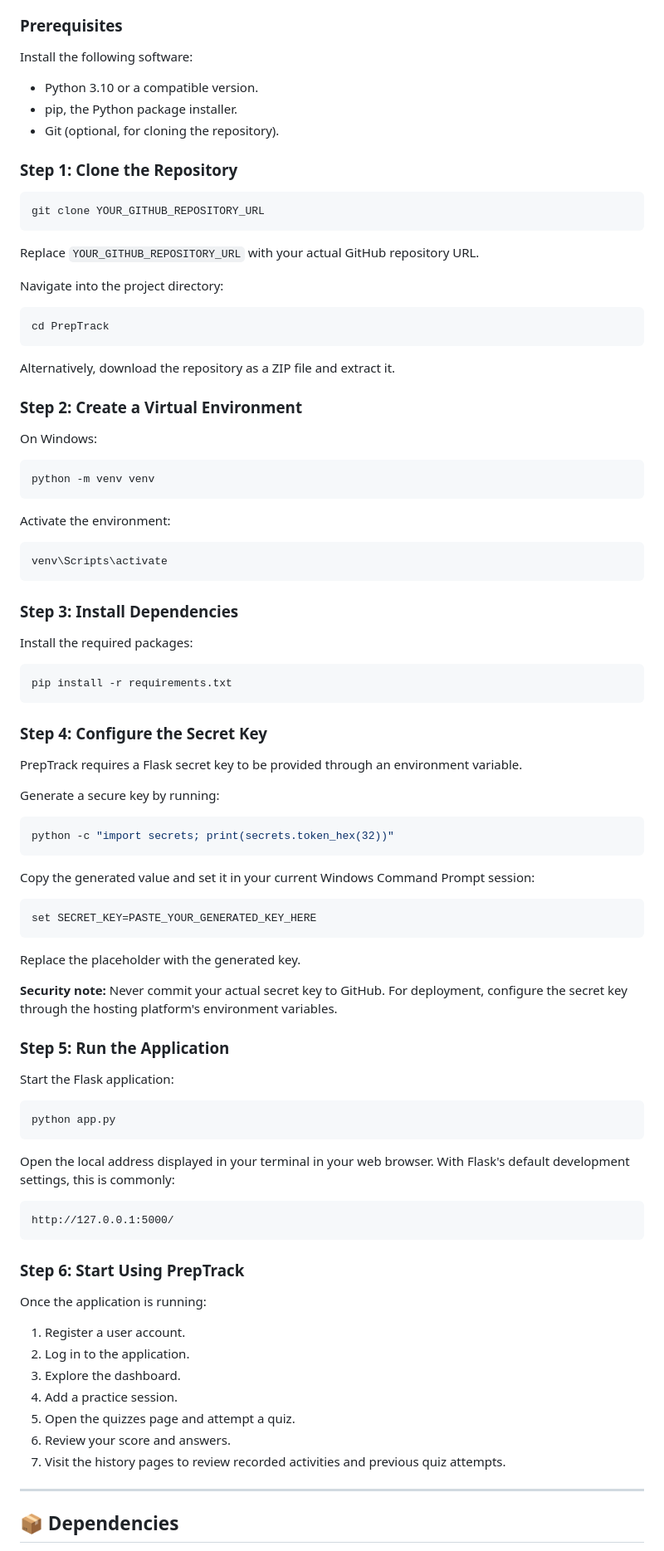
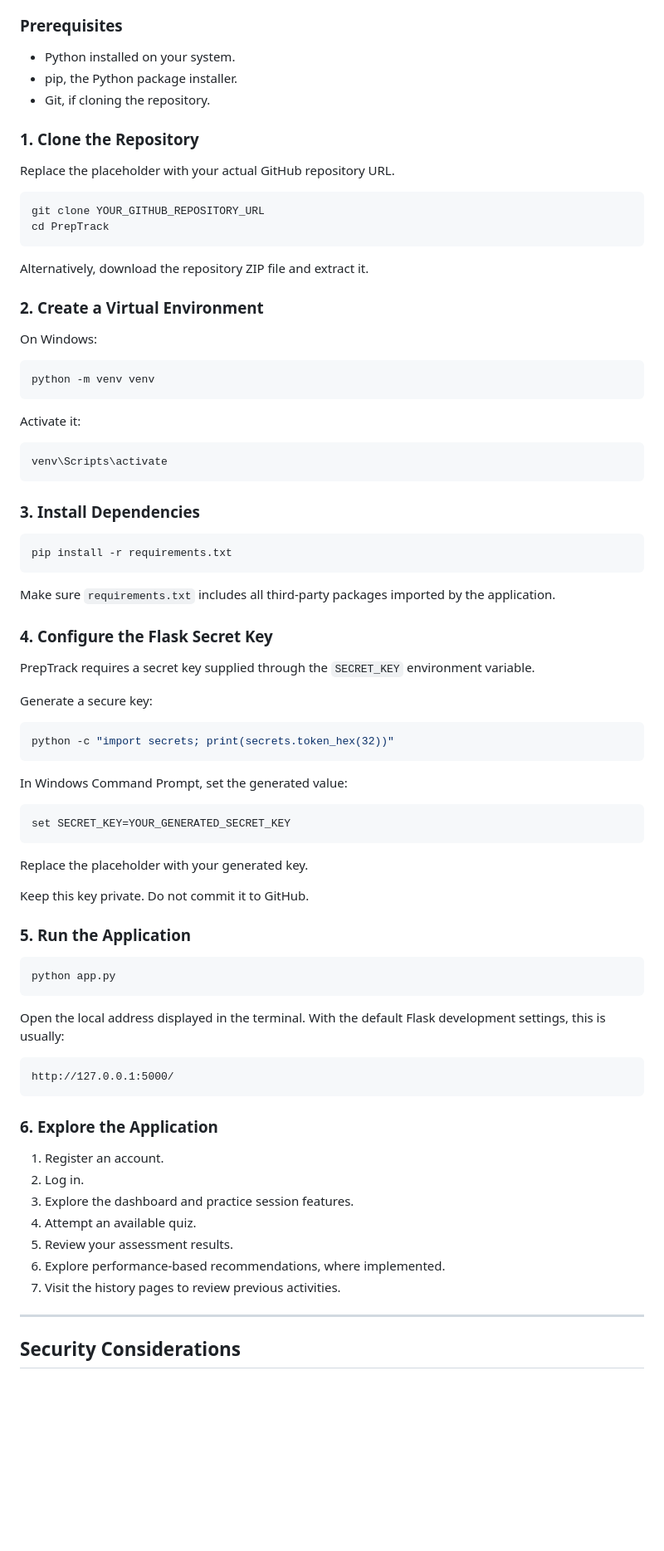
Before and after one commit to PendraSailu/PrepTrack, a Markdown page: README.md, the part around one of its changes. Shown at 83% size. GitHub-like rendering; blank space fills up the shorter version.

````diff
--- a/README.md
+++ b/README.md
@@ -175,29 +163,22 @@ Follow these steps to run PrepTrack on your local machine.
 
 ### Prerequisites
 
-Install the following software:
+- Python installed on your system.
+- pip, the Python package installer.
+- Git, if cloning the repository.
 
-- Python 3.10 or a compatible version.
-- pip, the Python package installer.
-- Git (optional, for cloning the repository).
+### 1. Clone the Repository
 
-### Step 1: Clone the Repository
+Replace the placeholder with your actual GitHub repository URL.
 
 ```bash
 git clone YOUR_GITHUB_REPOSITORY_URL
-```
-
-Replace `YOUR_GITHUB_REPOSITORY_URL` with your actual GitHub repository URL.
-
-Navigate into the project directory:
-
-```bash
 cd PrepTrack
 ```
 
-Alternatively, download the repository as a ZIP file and extract it.
+Alternatively, download the repository ZIP file and extract it.
 
-### Step 2: Create a Virtual Environment
+### 2. Create a Virtual Environment
 
 On Windows:
 
@@ -205,67 +186,63 @@ On Windows:
 python -m venv venv
 ```
 
-Activate the environment:
+Activate it:
 
 ```bash
 venv\Scripts\activate
 ```
 
-### Step 3: Install Dependencies
-
-Install the required packages:
+### 3. Install Dependencies
 
 ```bash
 pip install -r requirements.txt
 ```
 
-### Step 4: Configure the Secret Key
+Make sure `requirements.txt` includes all third-party packages imported by the application.
 
-PrepTrack requires a Flask secret key to be provided through an environment variable.
+### 4. Configure the Flask Secret Key
 
-Generate a secure key by running:
+PrepTrack requires a secret key supplied through the `SECRET_KEY` environment variable.
+
+Generate a secure key:
 
 ```bash
 python -c "import secrets; print(secrets.token_hex(32))"
 ```
 
-Copy the generated value and set it in your current Windows Command Prompt session:
+In Windows Command Prompt, set the generated value:
 
 ```cmd
-set SECRET_KEY=PASTE_YOUR_GENERATED_KEY_HERE
+set SECRET_KEY=YOUR_GENERATED_SECRET_KEY
 ```
 
-Replace the placeholder with the generated key.
+Replace the placeholder with your generated key.
 
-**Security note:** Never commit your actual secret key to GitHub. For deployment, configure the secret key through the hosting platform's environment variables.
+Keep this key private. Do not commit it to GitHub.
 
-### Step 5: Run the Application
-
-Start the Flask application:
+### 5. Run the Application
 
 ```bash
 python app.py
 ```
 
-Open the local address displayed in your terminal in your web browser. With Flask's default development settings, this is commonly:
+Open the local address displayed in the terminal. With the default Flask development settings, this is usually:
 
 ```text
 http://127.0.0.1:5000/
 ```
 
-### Step 6: Start Using PrepTrack
+### 6. Explore the Application
 
-Once the application is running:
-
-1. Register a user account.
-2. Log in to the application.
-3. Explore the dashboard.
-4. Add a practice session.
-5. Open the quizzes page and attempt a quiz.
-6. Review your score and answers.
-7. Visit the history pages to review recorded activities and previous quiz attempts.
+1. Register an account.
+2. Log in.
+3. Explore the dashboard and practice session features.
+4. Attempt an available quiz.
+5. Review your assessment results.
+6. Explore performance-based recommendations, where implemented.
+7. Visit the history pages to review previous activities.
 
 ---
 
-## 📦 Dependencies
+## Security Considerations
 
````
Also changed, not shown: other parts of README.md (+100 -133 lines).
